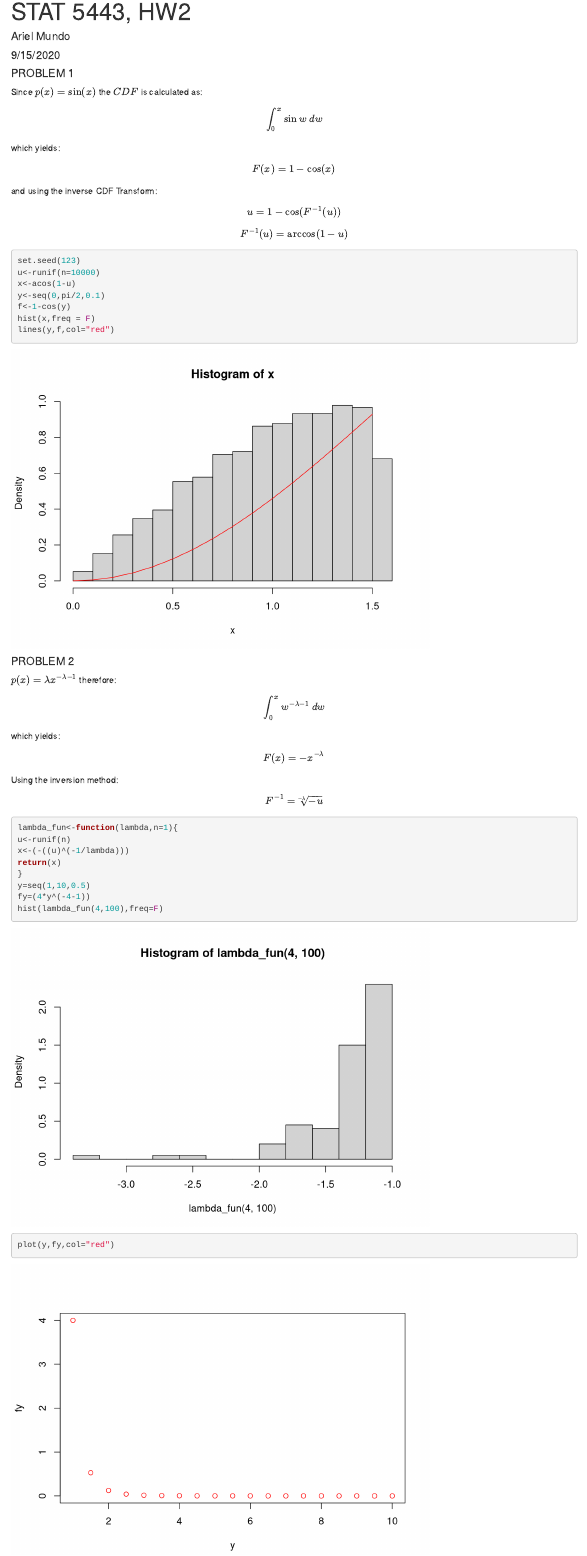
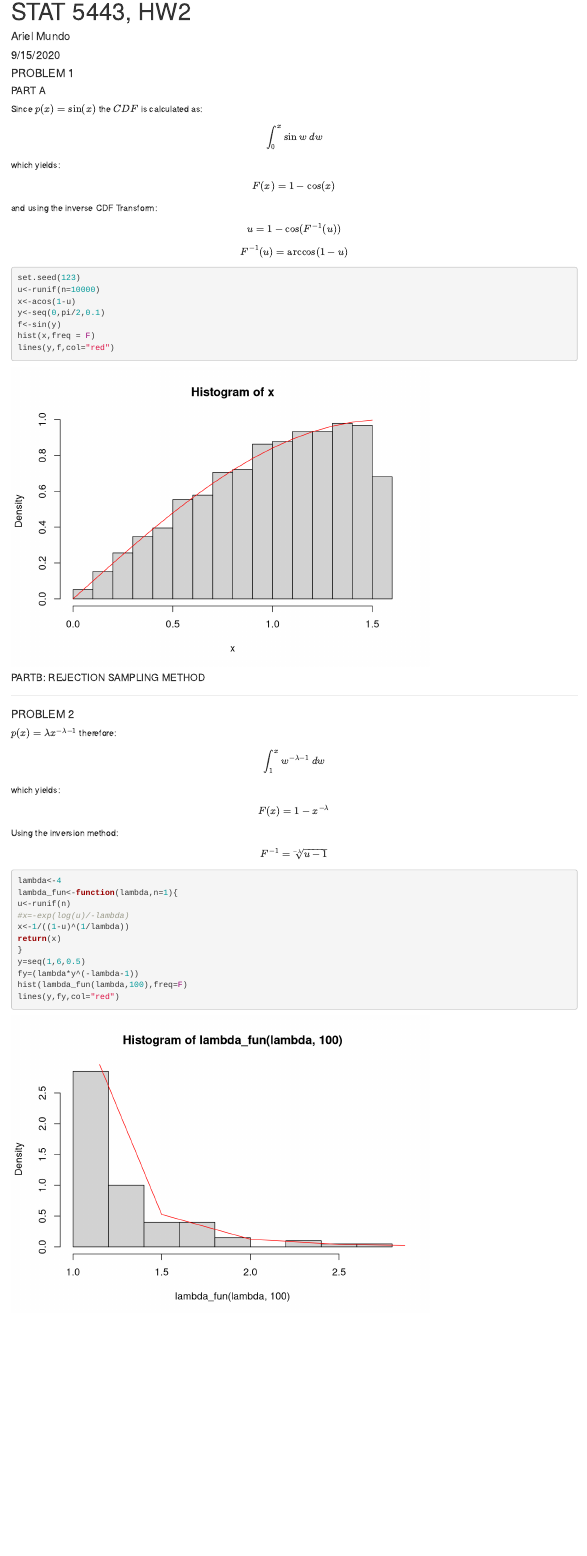
Before and after one commit to aimundo/STAT_5443_HW, an R Markdown document (HW2-Sol-Ariel-Mundo.Rmd): the page in a window 1100 px wide, from its top. Rendered offline with R 4.5, knitr and Pandoc, with nearby package versions; drawn as R Markdown's standard HTML page in place of the format the file asks for.

Commit message:
Problem 1a and 2a work now

````diff
--- a/HW2-Sol-Ariel-Mundo.Rmd
+++ b/HW2-Sol-Ariel-Mundo.Rmd
@@ -17,6 +17,8 @@ library(prettydoc)
 
 #### PROBLEM 1
 
+##### PART A
+
 Since $p(x)=\sin(x)$ the $CDF$ is calculated as:
 
 \[\int_0^{x} \sin w~dw\] which yields:
@@ -33,26 +35,37 @@ set.seed(123)
 u<-runif(n=10000)
 x<-acos(1-u)
 y<-seq(0,pi/2,0.1)
-f<-1-cos(y)
+f<-sin(y)
 hist(x,freq = F)
 lines(y,f,col="red")
 ```
+##### PARTB: REJECTION SAMPLING METHOD
+
+
+
+
+***
+
+
+
 #### PROBLEM 2
 
 $p(x)=\lambda x^{-\lambda -1}$ therefore:
-\[\int_0^{x} w^{-\lambda -1}~dw\] which yields:
-\[F(x)=-x^{-\lambda}\]
+\[\int_1^{x} w^{-\lambda -1}~dw\] which yields:
+\[F(x)=1-x^{-\lambda}\]
 Using the inversion method:
-\[F^{-1}=\sqrt[-\lambda]{-u}\]
+\[F^{-1}=\sqrt[-\lambda]{u-1}\]
 
 ```{r, PROBLEM 2}
+lambda<-4
 lambda_fun<-function(lambda,n=1){
 u<-runif(n)
-x<-(-((u)^(-1/lambda)))
+#x=-exp(log(u)/-lambda)
+x<-1/((1-u)^(1/lambda))
 return(x)
 }
-y=seq(1,10,0.5)
-fy=(4*y^(-4-1))
-hist(lambda_fun(4,100),freq=F)
-plot(y,fy,col="red")
+y=seq(1,6,0.5)
+fy=(lambda*y^(-lambda-1))
+hist(lambda_fun(lambda,100),freq=F)
+lines(y,fy,col="red")
 ```
````
